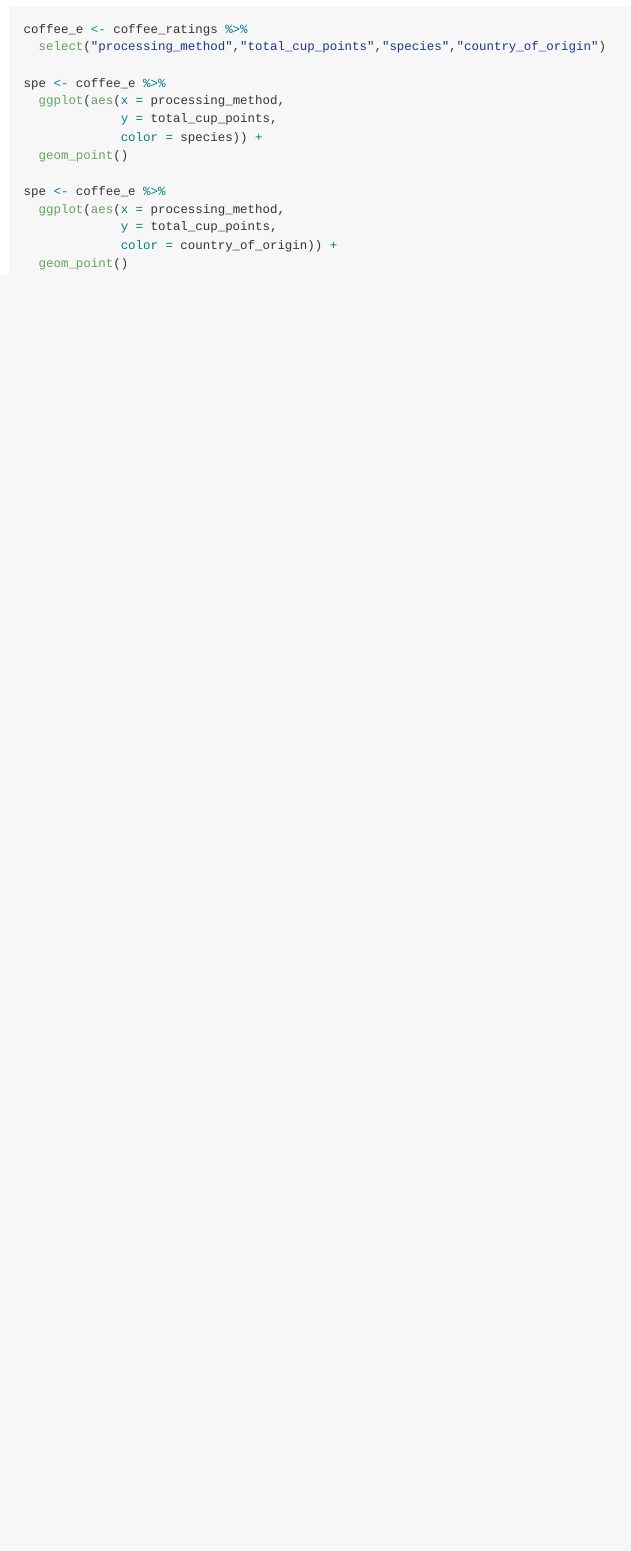
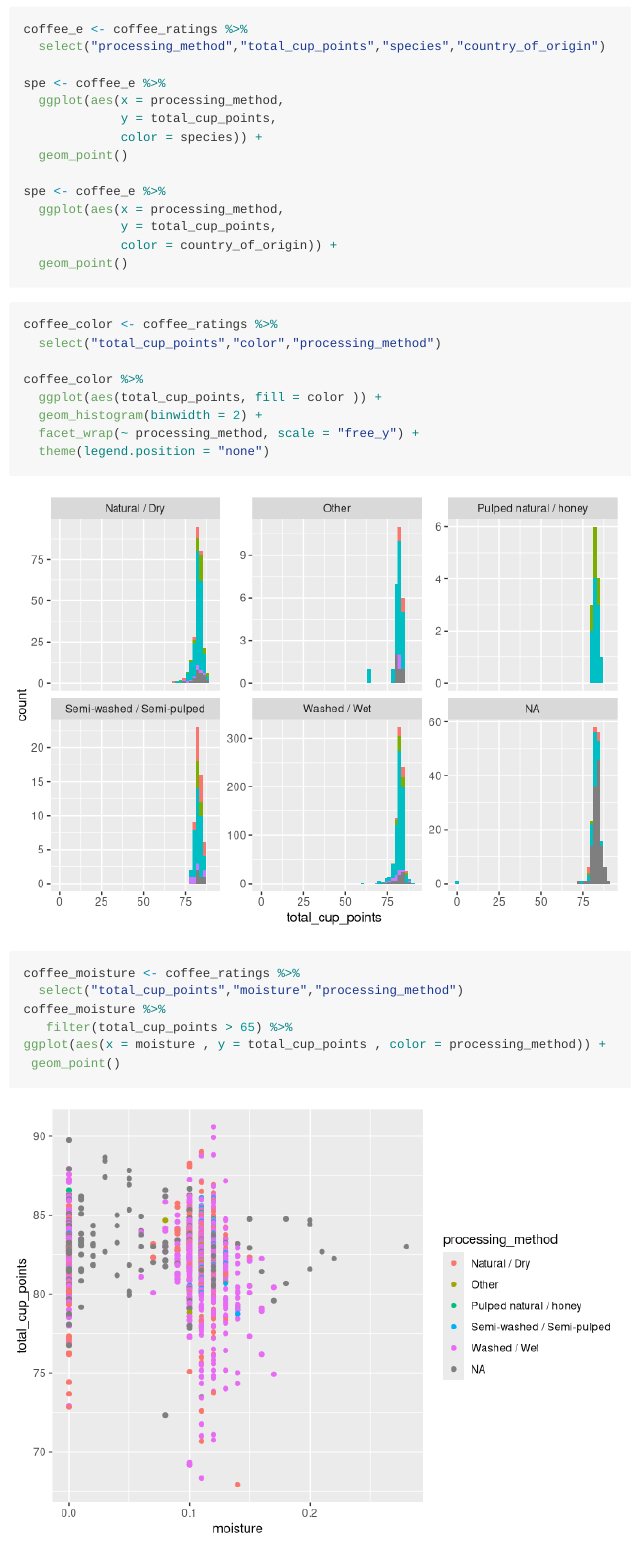
Before and after one commit to ids-s1-20/project-percent_percentage, an R Markdown document (proposal/proposal.Rmd): the page in a window 1100 px wide, from 5080 px down. Rendered offline with R 4.5, knitr and Pandoc, with nearby package versions; some code elsewhere in the file could not run offline; long lines of code are wrapped; column names are cleaned by a stand-in for the janitor package.

Commit message:
color and moisture added

````diff
--- a/proposal/proposal.Rmd
+++ b/proposal/proposal.Rmd
@@ -160,3 +160,26 @@ spe <- coffee_e %>%
              color = country_of_origin)) +
   geom_point()
 ```
+
+
+```{r color-BettyWang}
+coffee_color <- coffee_ratings %>%
+  select("total_cup_points","color","processing_method")
+
+coffee_color %>%
+  ggplot(aes(total_cup_points, fill = color )) +
+  geom_histogram(binwidth = 2) +
+  facet_wrap(~ processing_method, scale = "free_y") +
+  theme(legend.position = "none")
+
+```
+
+
+```{r moisture-BettyWang}
+coffee_moisture <- coffee_ratings %>%
+  select("total_cup_points","moisture","processing_method")
+coffee_moisture %>%
+   filter(total_cup_points > 65) %>%
+ggplot(aes(x = moisture , y = total_cup_points , color = processing_method)) +
+ geom_point()
+```
````
Also changed, not shown: proposal/proposal.md.
